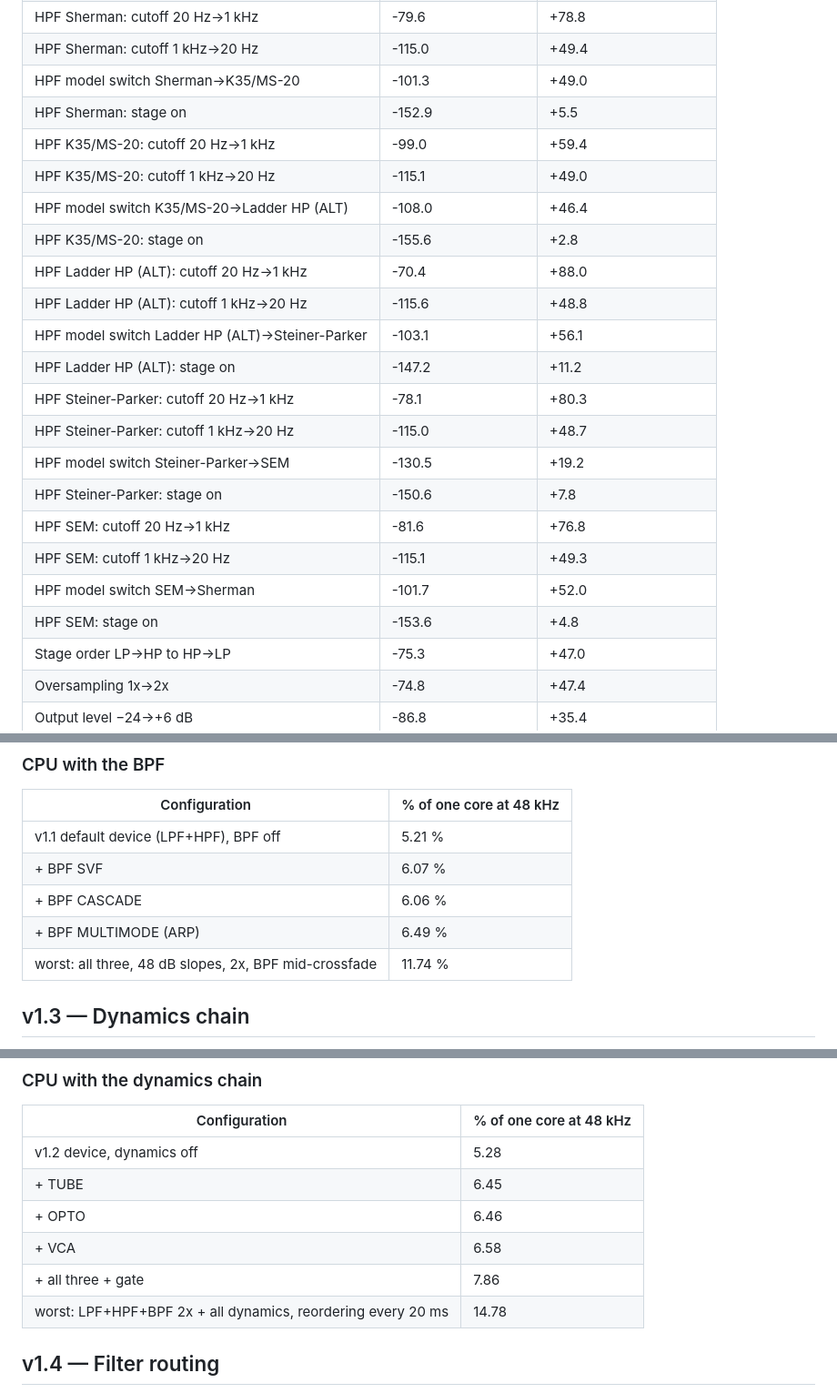
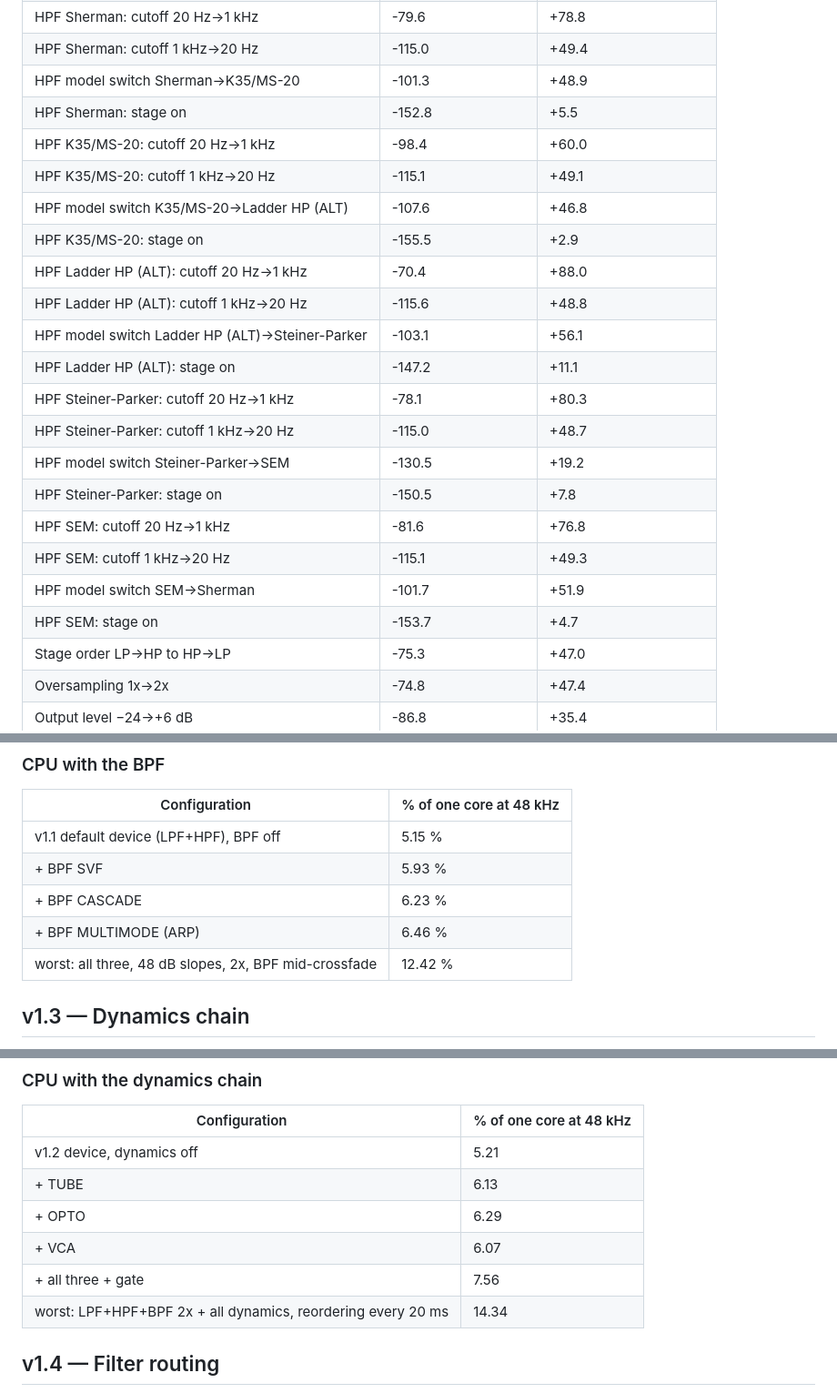
Before and after one commit to Echolivity/analogue-filters-suite, a Markdown page: docs/VALIDATION.md, 3 parts joined by grey strips. Shown at 91% size. GitHub-like rendering.

```diff
--- a/docs/VALIDATION.md
+++ b/docs/VALIDATION.md
@@ -386,24 +386,24 @@ Each case makes an instant parameter jump on a steady 110 Hz sine at −6 dBFS,
 | LPF model switch Diode/303→Sherman | -114.7 | +44.4 |
 | HPF Sherman: cutoff 20 Hz→1 kHz | -79.6 | +78.8 |
 | HPF Sherman: cutoff 1 kHz→20 Hz | -115.0 | +49.4 |
-| HPF model switch Sherman→K35/MS-20 | -101.3 | +49.0 |
-| HPF Sherman: stage on | -152.9 | +5.5 |
-| HPF K35/MS-20: cutoff 20 Hz→1 kHz | -99.0 | +59.4 |
-| HPF K35/MS-20: cutoff 1 kHz→20 Hz | -115.1 | +49.0 |
-| HPF model switch K35/MS-20→Ladder HP (ALT) | -108.0 | +46.4 |
-| HPF K35/MS-20: stage on | -155.6 | +2.8 |
+| HPF model switch Sherman→K35/MS-20 | -101.3 | +48.9 |
+| HPF Sherman: stage on | -152.8 | +5.5 |
+| HPF K35/MS-20: cutoff 20 Hz→1 kHz | -98.4 | +60.0 |
+| HPF K35/MS-20: cutoff 1 kHz→20 Hz | -115.1 | +49.1 |
+| HPF model switch K35/MS-20→Ladder HP (ALT) | -107.6 | +46.8 |
+| HPF K35/MS-20: stage on | -155.5 | +2.9 |
 | HPF Ladder HP (ALT): cutoff 20 Hz→1 kHz | -70.4 | +88.0 |
 | HPF Ladder HP (ALT): cutoff 1 kHz→20 Hz | -115.6 | +48.8 |
 | HPF model switch Ladder HP (ALT)→Steiner-Parker | -103.1 | +56.1 |
-| HPF Ladder HP (ALT): stage on | -147.2 | +11.2 |
+| HPF Ladder HP (ALT): stage on | -147.2 | +11.1 |
 | HPF Steiner-Parker: cutoff 20 Hz→1 kHz | -78.1 | +80.3 |
 | HPF Steiner-Parker: cutoff 1 kHz→20 Hz | -115.0 | +48.7 |
 | HPF model switch Steiner-Parker→SEM | -130.5 | +19.2 |
-| HPF Steiner-Parker: stage on | -150.6 | +7.8 |
+| HPF Steiner-Parker: stage on | -150.5 | +7.8 |
 | HPF SEM: cutoff 20 Hz→1 kHz | -81.6 | +76.8 |
 | HPF SEM: cutoff 1 kHz→20 Hz | -115.1 | +49.3 |
-| HPF model switch SEM→Sherman | -101.7 | +52.0 |
-| HPF SEM: stage on | -153.6 | +4.8 |
+| HPF model switch SEM→Sherman | -101.7 | +51.9 |
+| HPF SEM: stage on | -153.7 | +4.7 |
 | Stage order LP→HP to HP→LP | -75.3 | +47.0 |
 | Oversampling 1x→2x | -74.8 | +47.4 |
 | Output level −24→+6 dB | -86.8 | +35.4 |
@@ -628,11 +628,11 @@ Cascade bands narrower than about 1.5 octaves can't get narrower at Q 0.707, bec
 
 | Configuration | % of one core at 48 kHz |
 |---|---|
-| v1.1 default device (LPF+HPF), BPF off | 5.21 % |
-| + BPF SVF | 6.07 % |
-| + BPF CASCADE | 6.06 % |
-| + BPF MULTIMODE (ARP) | 6.49 % |
-| worst: all three, 48 dB slopes, 2x, BPF mid-crossfade | 11.74 % |
+| v1.1 default device (LPF+HPF), BPF off | 5.15 % |
+| + BPF SVF | 5.93 % |
+| + BPF CASCADE | 6.23 % |
+| + BPF MULTIMODE (ARP) | 6.46 % |
+| worst: all three, 48 dB slopes, 2x, BPF mid-crossfade | 12.42 % |
 
 ## v1.3 — Dynamics chain
 
@@ -770,12 +770,12 @@ The attack figure is the 63 % rise of gain reduction inside the feedback loop. T
 
 | Configuration | % of one core at 48 kHz |
 |---|---|
-| v1.2 device, dynamics off | 5.28 |
-| + TUBE | 6.45 |
-| + OPTO | 6.46 |
-| + VCA | 6.58 |
-| + all three + gate | 7.86 |
-| worst: LPF+HPF+BPF 2x + all dynamics, reordering every 20 ms | 14.78 |
+| v1.2 device, dynamics off | 5.21 |
+| + TUBE | 6.13 |
+| + OPTO | 6.29 |
+| + VCA | 6.07 |
+| + all three + gate | 7.56 |
+| worst: LPF+HPF+BPF 2x + all dynamics, reordering every 20 ms | 14.34 |
 
 ## v1.4 — Filter routing
 
```
Also changed, not shown: other parts of docs/VALIDATION.md (+31 -31 lines), CHANGELOG.md (+1 -1 lines), docs/MODELS.md (+1 -1 lines), docs/validation/freq_hpf_resonance.png, docs/validation/freq_hpf_slopes.png, docs/validation/impulse_step.png, docs/validation/routing_examples.png, docs/validation/scenario4_hpf_sweep.png, 8 other files.
